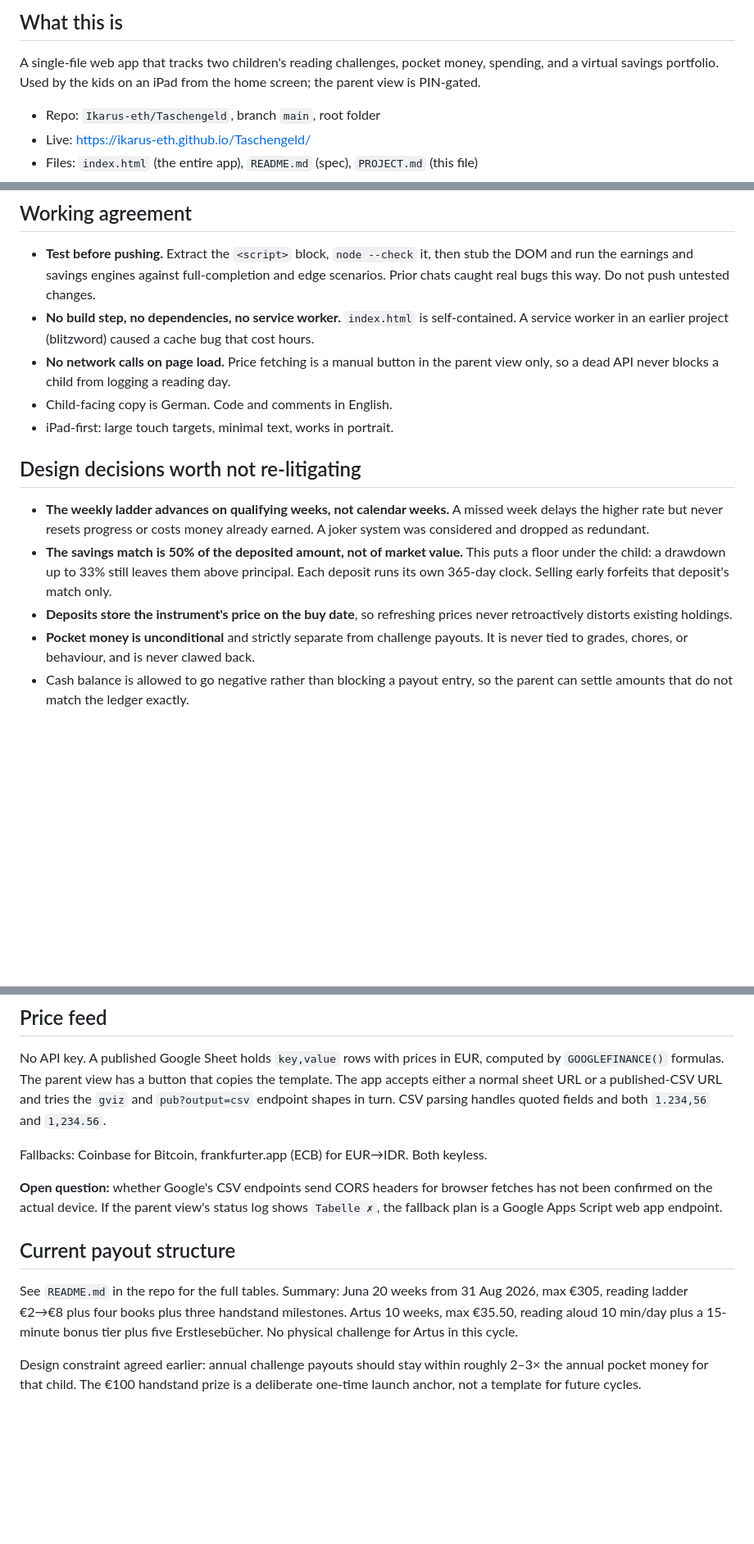
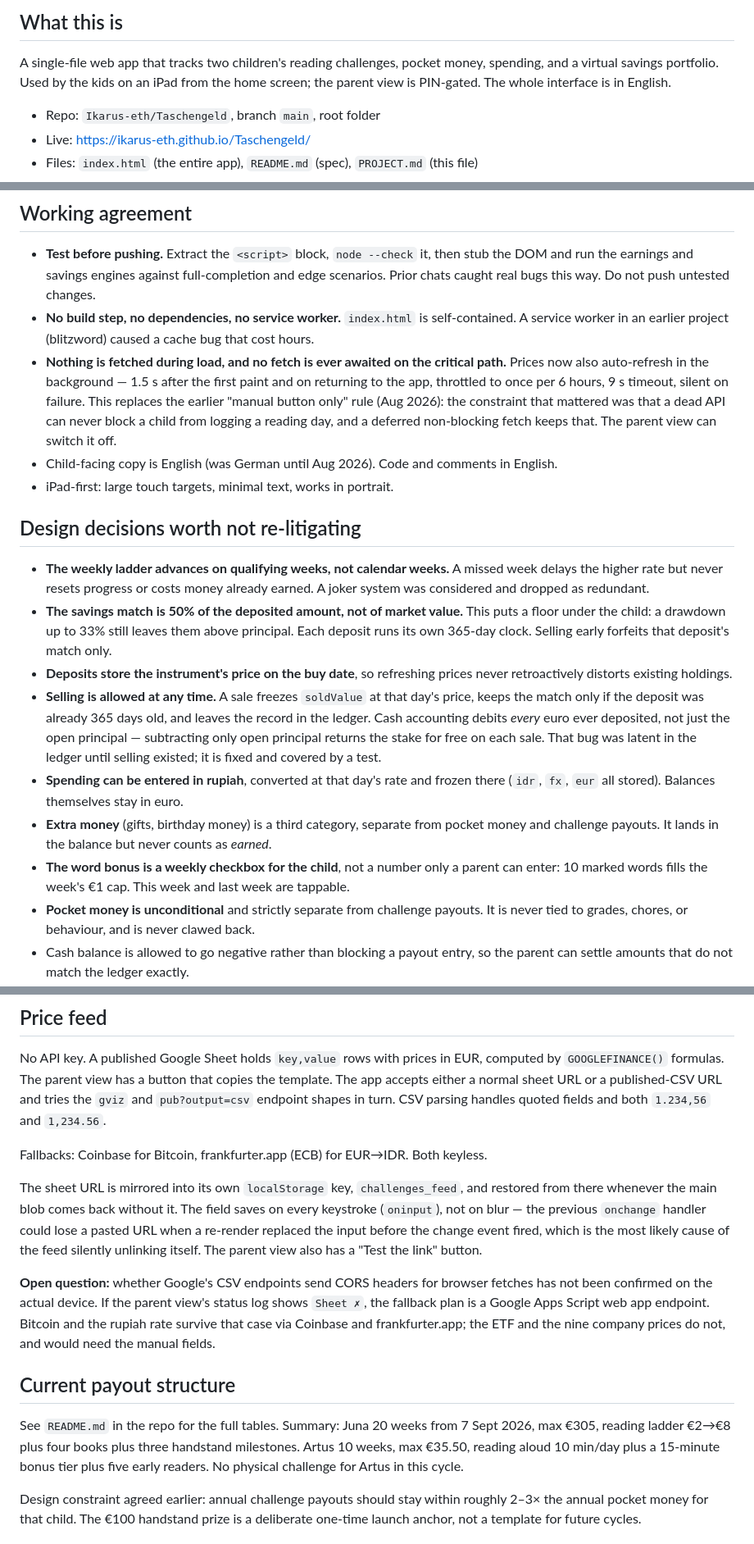
Before and after one commit to Ikarus-eth/Taschengeld, a Markdown page: PROJECT.md, 3 parts joined by grey strips. Shown at 82% size. Rendered like a GitHub page; blank space fills up the shorter version.

Commit message:
Brief: English UI, selling, IDR spending, extras, background price refresh, feed-link mirror

```diff
--- a/PROJECT.md
+++ b/PROJECT.md
@@ -7,7 +7,7 @@ anything — this file describes intent and workflow, the repo is the source of
 
 A single-file web app that tracks two children's reading challenges, pocket money,
 spending, and a virtual savings portfolio. Used by the kids on an iPad from the home
-screen; the parent view is PIN-gated.
+screen; the parent view is PIN-gated. The whole interface is in English.
 
 - Repo: `Ikarus-eth/Taschengeld`, branch `main`, root folder
 - Live: https://ikarus-eth.github.io/Taschengeld/
@@ -59,9 +59,13 @@ that is not a site failure. Use `raw.githubusercontent.com`, which is allowliste
   Prior chats caught real bugs this way. Do not push untested changes.
 - **No build step, no dependencies, no service worker.** `index.html` is self-contained.
   A service worker in an earlier project (blitzword) caused a cache bug that cost hours.
-- **No network calls on page load.** Price fetching is a manual button in the parent view
-  only, so a dead API never blocks a child from logging a reading day.
-- Child-facing copy is German. Code and comments in English.
+- **Nothing is fetched during load, and no fetch is ever awaited on the critical path.**
+  Prices now also auto-refresh in the background — 1.5 s after the first paint and on
+  returning to the app, throttled to once per 6 hours, 9 s timeout, silent on failure.
+  This replaces the earlier "manual button only" rule (Aug 2026): the constraint that
+  mattered was that a dead API can never block a child from logging a reading day, and a
+  deferred non-blocking fetch keeps that. The parent view can switch it off.
+- Child-facing copy is English (was German until Aug 2026). Code and comments in English.
 - iPad-first: large touch targets, minimal text, works in portrait.
 
 ## Design decisions worth not re-litigating
@@ -74,6 +78,17 @@ that is not a site failure. Use `raw.githubusercontent.com`, which is allowliste
   deposit runs its own 365-day clock. Selling early forfeits that deposit's match only.
 - **Deposits store the instrument's price on the buy date**, so refreshing prices never
   retroactively distorts existing holdings.
+- **Selling is allowed at any time.** A sale freezes `soldValue` at that day's price, keeps
+  the match only if the deposit was already 365 days old, and leaves the record in the
+  ledger. Cash accounting debits *every* euro ever deposited, not just the open principal —
+  subtracting only open principal returns the stake for free on each sale. That bug was
+  latent in the ledger until selling existed; it is fixed and covered by a test.
+- **Spending can be entered in rupiah**, converted at that day's rate and frozen there
+  (`idr`, `fx`, `eur` all stored). Balances themselves stay in euro.
+- **Extra money** (gifts, birthday money) is a third category, separate from pocket money
+  and challenge payouts. It lands in the balance but never counts as *earned*.
+- **The word bonus is a weekly checkbox for the child**, not a number only a parent can
+  enter: 10 marked words fills the week's €1 cap. This week and last week are tappable.
 - **Pocket money is unconditional** and strictly separate from challenge payouts. It is
   never tied to grades, chores, or behaviour, and is never clawed back.
 - Cash balance is allowed to go negative rather than blocking a payout entry, so the
@@ -91,16 +106,24 @@ The app accepts either a normal sheet URL or a published-CSV URL and tries the `
 
 Fallbacks: Coinbase for Bitcoin, frankfurter.app (ECB) for EUR→IDR. Both keyless.
 
+The sheet URL is mirrored into its own `localStorage` key, `challenges_feed`, and restored
+from there whenever the main blob comes back without it. The field saves on every keystroke
+(`oninput`), not on blur — the previous `onchange` handler could lose a pasted URL when a
+re-render replaced the input before the change event fired, which is the most likely cause
+of the feed silently unlinking itself. The parent view also has a "Test the link" button.
+
 **Open question:** whether Google's CSV endpoints send CORS headers for browser fetches
 has not been confirmed on the actual device. If the parent view's status log shows
-`Tabelle ✗`, the fallback plan is a Google Apps Script web app endpoint.
+`Sheet ✗`, the fallback plan is a Google Apps Script web app endpoint. Bitcoin and the
+rupiah rate survive that case via Coinbase and frankfurter.app; the ETF and the nine
+company prices do not, and would need the manual fields.
 
 ## Current payout structure
 
-See `README.md` in the repo for the full tables. Summary: Juna 20 weeks from 31 Aug 2026,
+See `README.md` in the repo for the full tables. Summary: Juna 20 weeks from 7 Sept 2026,
 max €305, reading ladder €2→€8 plus four books plus three handstand milestones. Artus
 10 weeks, max €35.50, reading aloud 10 min/day plus a 15-minute bonus tier plus five
-Erstlesebücher. No physical challenge for Artus in this cycle.
+early readers. No physical challenge for Artus in this cycle.
 
 Design constraint agreed earlier: annual challenge payouts should stay within roughly
 2–3× the annual pocket money for that child. The €100 handstand prize is a deliberate
```
